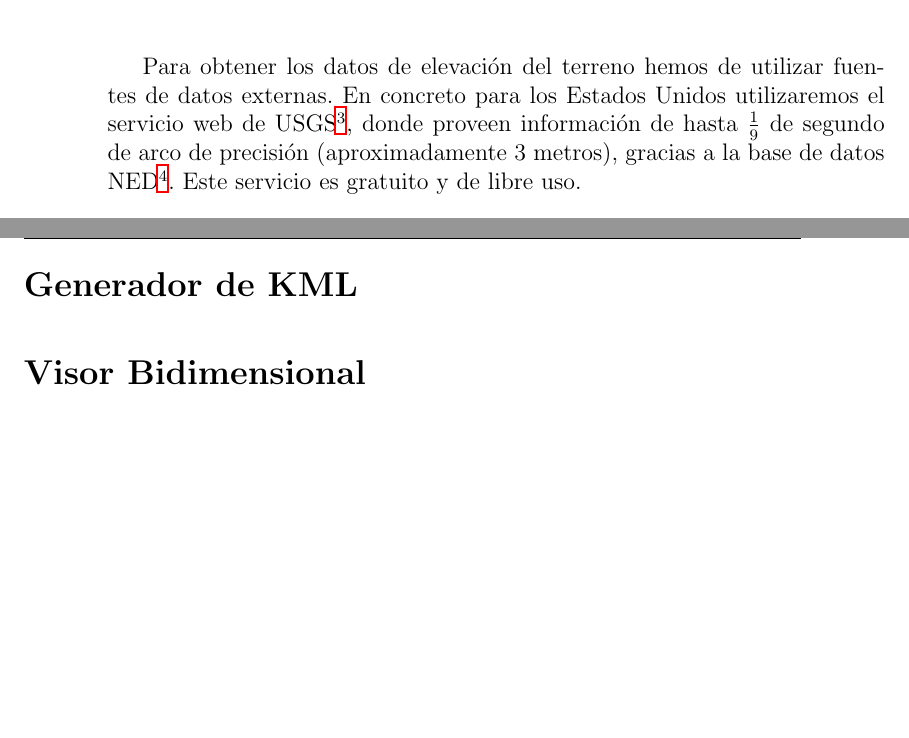
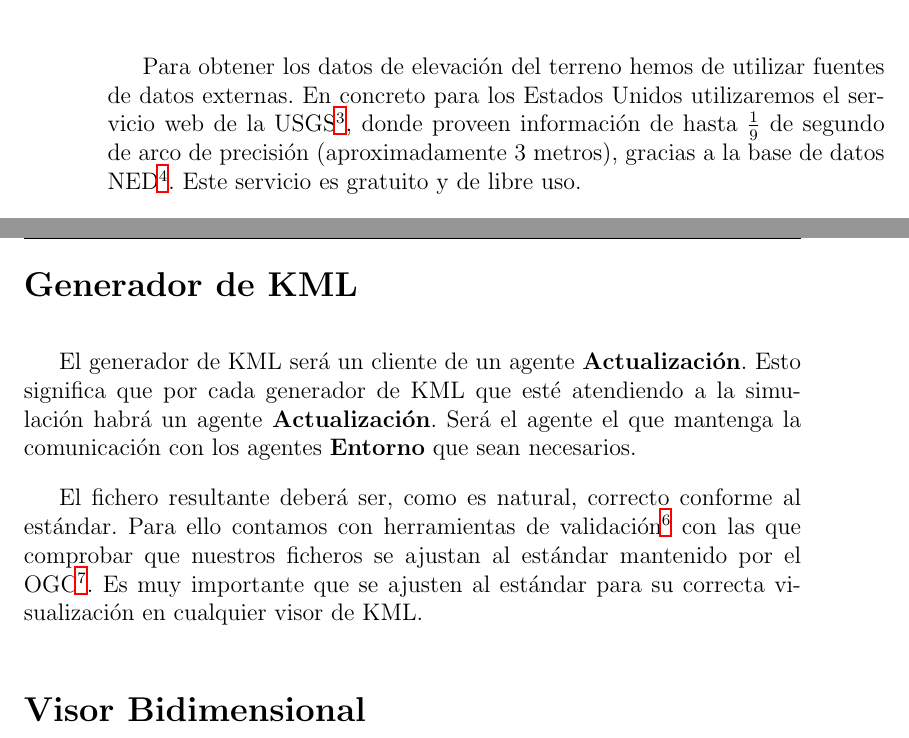
Before and after one commit to ablanco/dissim-memoria, a LaTeX book (dea.tex, which reads capitulo3/cap3.tex): two parts of pages 32 and 33 of 67, joined at a grey line, cut so that both start at the same text, the shorter picture padded with empty space. Compiled offline with LaTeX, dvips and Ghostscript.

Commit message:
Sobre el generador de KML

```diff
--- a/capitulo3/cap3.tex
+++ b/capitulo3/cap3.tex
@@ -124,7 +124,7 @@ estadísticas}.
 
 Para obtener los datos de elevación del terreno hemos de utilizar fuentes de
 datos externas. En concreto para los Estados Unidos utilizaremos el servicio
-web de USGS\footnote{United States Geological Survey: http://www.usgs.gov/},
+web de la USGS\footnote{United States Geological Survey: http://www.usgs.gov/},
 donde proveen información de hasta $ \tfrac{1}{9} $ de segundo de arco de
 precisión (aproximadamente 3 metros), gracias a la base de datos
 NED\footnote{National Elevation Dataset: http://ned.usgs.gov/}. Este servicio
@@ -148,6 +148,19 @@ independiente de OSM y ha de poder utilizar otras fuentes de datos.
 
 \section*{Generador de KML}
 
+El generador de KML será un cliente de un agente {\bf Actualización}. Esto
+significa que por cada generador de KML que esté atendiendo a la simulación
+habrá un agente {\bf Actualización}. Será el agente el que mantenga la
+comunicación con los agentes {\bf Entorno} que sean necesarios.
+
+El fichero resultante deberá ser, como es natural, correcto conforme al
+estándar. Para ello contamos con herramientas de
+validación\footnote{Por ejemplo http://www.kmlvalidator.com} con las que
+comprobar que nuestros ficheros se ajustan al estándar mantenido por el
+OGC\footnote{Open Geospatial Consortium:
+http://www.opengeospatial.org/standards/kml}. Es muy importante que se ajusten
+al estándar para su correcta visualización en cualquier visor de KML.
+
 \section*{Visor Bidimensional}
 
 \section*{Estadísticas}
```
